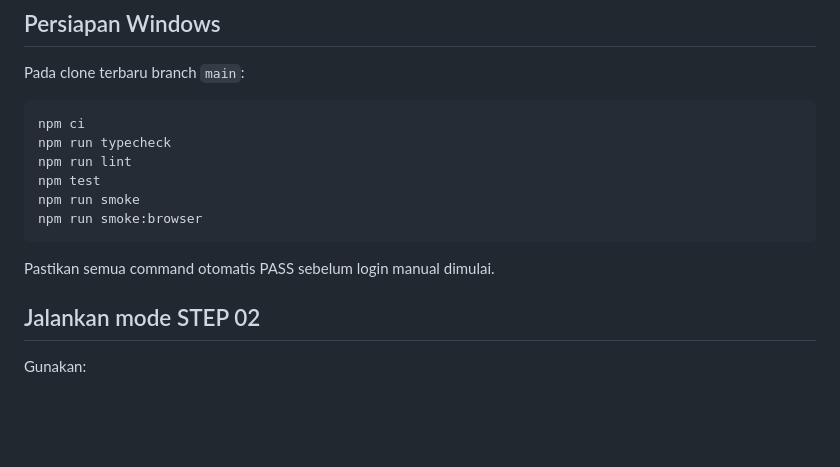
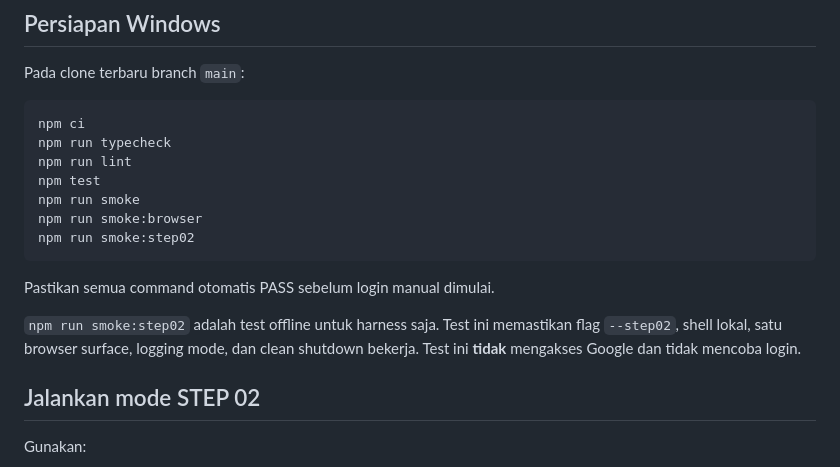
Before and after one commit to inoriko920-dev/Multi-Profile-Browser-Core, a Markdown page: docs/testing/STEP_02_GOOGLE_LOGIN_COMPATIBILITY.md, the part around the change. Drawn GitHub-style; blank space fills up the shorter version.

Commit message:
step02: document offline harness smoke gate

````diff
--- a/docs/testing/STEP_02_GOOGLE_LOGIN_COMPATIBILITY.md
+++ b/docs/testing/STEP_02_GOOGLE_LOGIN_COMPATIBILITY.md
@@ -25,9 +25,12 @@ npm run lint
 npm test
 npm run smoke
 npm run smoke:browser
+npm run smoke:step02
 ```
 
 Pastikan semua command otomatis PASS sebelum login manual dimulai.
+
+`npm run smoke:step02` adalah test offline untuk harness saja. Test ini memastikan flag `--step02`, shell lokal, satu browser surface, logging mode, dan clean shutdown bekerja. Test ini **tidak** mengakses Google dan tidak mencoba login.
 
 ## Jalankan mode STEP 02
 
````
